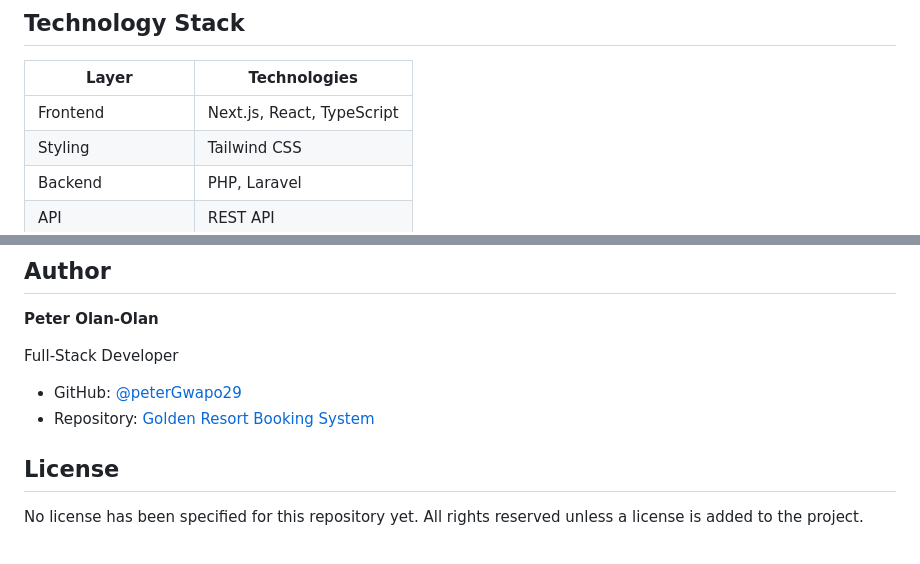
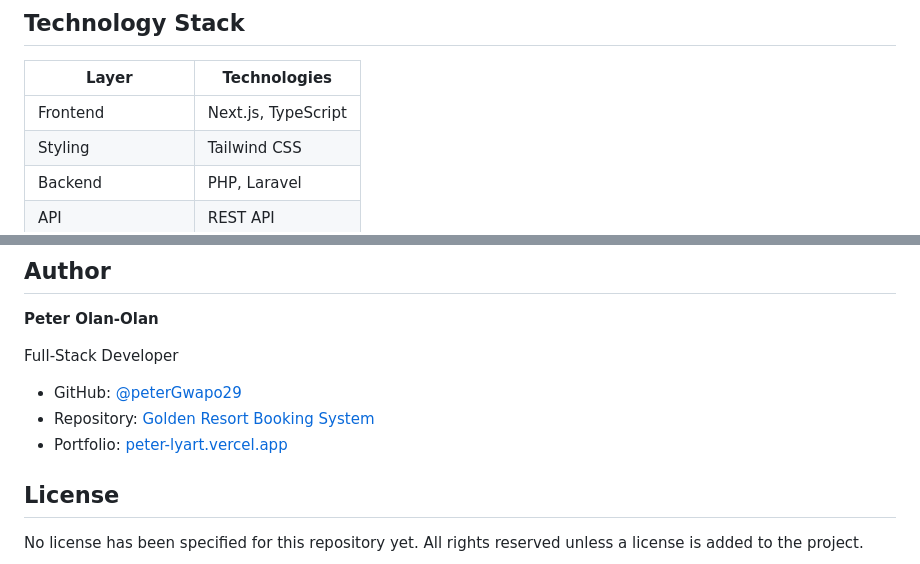
Before and after one commit to peterGwapo29/Golden-Resort-Booking-System, a Markdown page: README.md, 2 parts joined by grey strips. Rendered like a GitHub page.

Commit message:
Update technology stack and add portfolio link
Removed React from the frontend technology stack and added a portfolio link.

```diff
--- a/README.md
+++ b/README.md
@@ -49,7 +49,7 @@ The project uses a separate frontend and backend architecture, with Next.js hand
 
 | Layer | Technologies |
 |---|---|
-| Frontend | Next.js, React, TypeScript |
+| Frontend | Next.js, TypeScript |
 | Styling | Tailwind CSS |
 | Backend | PHP, Laravel |
 | API | REST API |
@@ -233,6 +233,7 @@ Full-Stack Developer
 
 - GitHub: [@peterGwapo29](https://github.com/peterGwapo29)
 - Repository: [Golden Resort Booking System](https://github.com/peterGwapo29/Golden-Resort-Booking-System)
+- Portfolio: [peter-lyart.vercel.app](https://peter-lyart.vercel.app/)
 
 ## License
 
```
